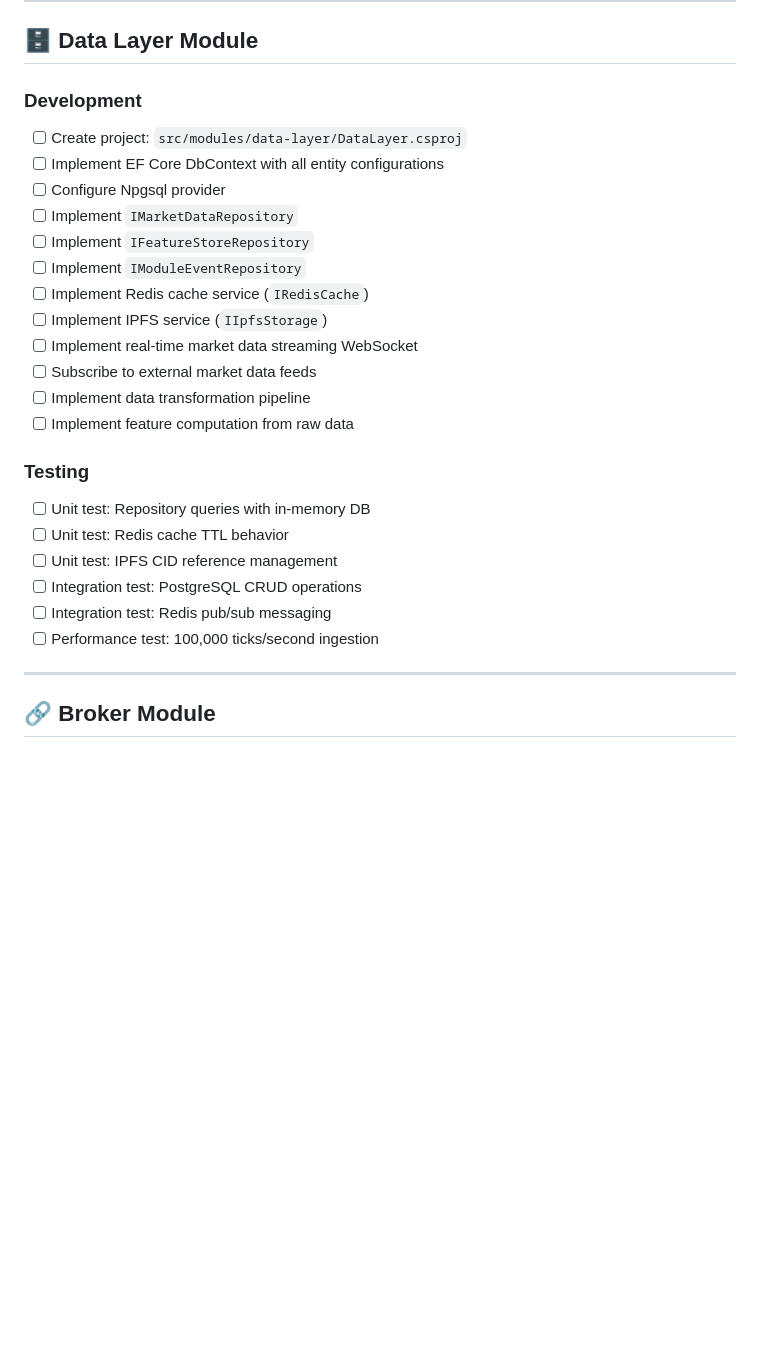
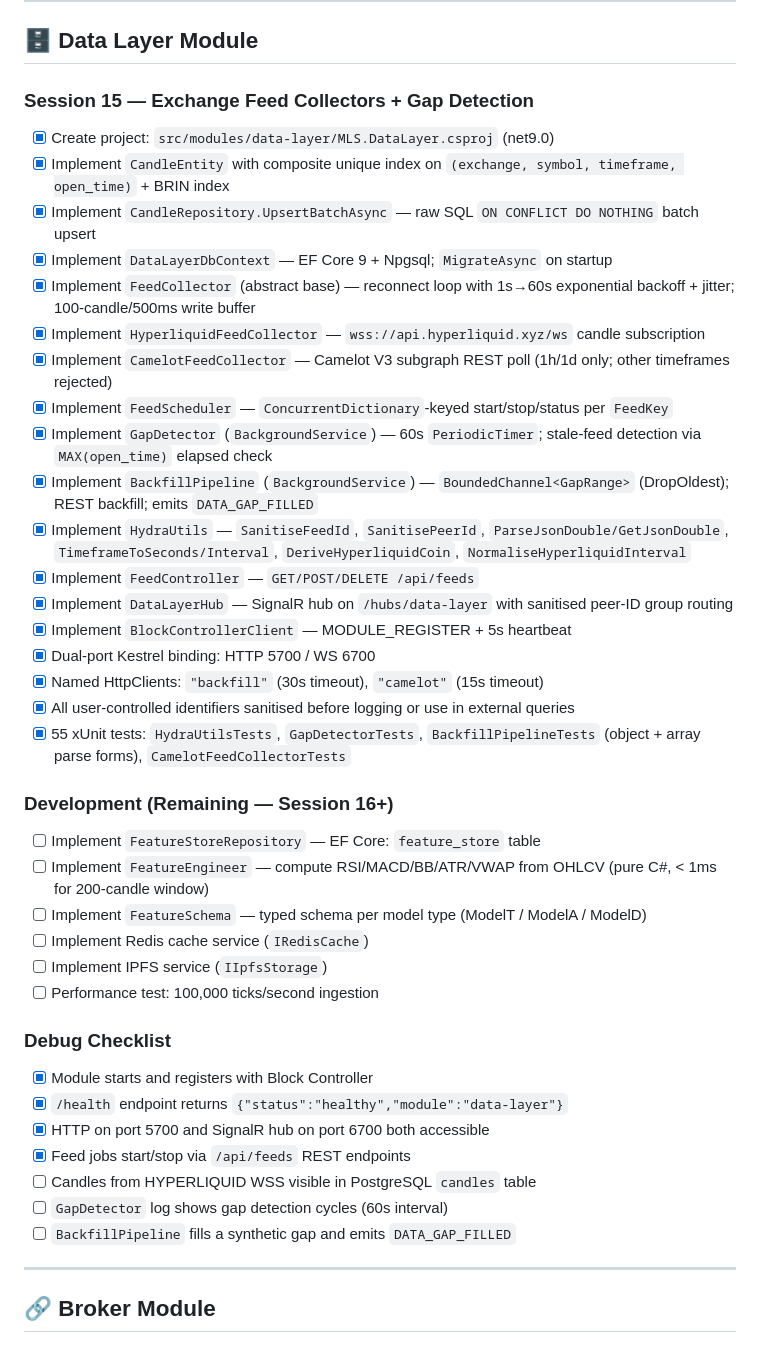
Before and after one commit to somat3k/configs-repo, a Markdown page: CHECKLIST.md, the part around one of its changes. Rendered like a GitHub page; blank space fills up the shorter version.

```diff
--- a/CHECKLIST.md
+++ b/CHECKLIST.md
@@ -276,27 +276,42 @@
 
 ## 🗄️ Data Layer Module
 
-### Development
-- [ ] Create project: `src/modules/data-layer/DataLayer.csproj`
-- [ ] Implement EF Core DbContext with all entity configurations
-- [ ] Configure Npgsql provider
-- [ ] Implement `IMarketDataRepository`
-- [ ] Implement `IFeatureStoreRepository`
-- [ ] Implement `IModuleEventRepository`
+### Session 15 — Exchange Feed Collectors + Gap Detection
+- [x] Create project: `src/modules/data-layer/MLS.DataLayer.csproj` (net9.0)
+- [x] Implement `CandleEntity` with composite unique index on `(exchange, symbol, timeframe, open_time)` + BRIN index
+- [x] Implement `CandleRepository.UpsertBatchAsync` — raw SQL `ON CONFLICT DO NOTHING` batch upsert
+- [x] Implement `DataLayerDbContext` — EF Core 9 + Npgsql; `MigrateAsync` on startup
+- [x] Implement `FeedCollector` (abstract base) — reconnect loop with 1s→60s exponential backoff + jitter; 100-candle/500ms write buffer
+- [x] Implement `HyperliquidFeedCollector` — `wss://api.hyperliquid.xyz/ws` candle subscription
+- [x] Implement `CamelotFeedCollector` — Camelot V3 subgraph REST poll (1h/1d only; other timeframes rejected)
+- [x] Implement `FeedScheduler` — `ConcurrentDictionary`-keyed start/stop/status per `FeedKey`
+- [x] Implement `GapDetector` (`BackgroundService`) — 60s `PeriodicTimer`; stale-feed detection via `MAX(open_time)` elapsed check
+- [x] Implement `BackfillPipeline` (`BackgroundService`) — `BoundedChannel<GapRange>` (DropOldest); REST backfill; emits `DATA_GAP_FILLED`
+- [x] Implement `HydraUtils` — `SanitiseFeedId`, `SanitisePeerId`, `ParseJsonDouble/GetJsonDouble`, `TimeframeToSeconds/Interval`, `DeriveHyperliquidCoin`, `NormaliseHyperliquidInterval`
+- [x] Implement `FeedController` — `GET/POST/DELETE /api/feeds`
+- [x] Implement `DataLayerHub` — SignalR hub on `/hubs/data-layer` with sanitised peer-ID group routing
+- [x] Implement `BlockControllerClient` — MODULE_REGISTER + 5s heartbeat
+- [x] Dual-port Kestrel binding: HTTP 5700 / WS 6700
+- [x] Named HttpClients: `"backfill"` (30s timeout), `"camelot"` (15s timeout)
+- [x] All user-controlled identifiers sanitised before logging or use in external queries
+- [x] 55 xUnit tests: `HydraUtilsTests`, `GapDetectorTests`, `BackfillPipelineTests` (object + array parse forms), `CamelotFeedCollectorTests`
+
+### Development (Remaining — Session 16+)
+- [ ] Implement `FeatureStoreRepository` — EF Core: `feature_store` table
+- [ ] Implement `FeatureEngineer` — compute RSI/MACD/BB/ATR/VWAP from OHLCV (pure C#, < 1ms for 200-candle window)
+- [ ] Implement `FeatureSchema` — typed schema per model type (ModelT / ModelA / ModelD)
 - [ ] Implement Redis cache service (`IRedisCache`)
 - [ ] Implement IPFS service (`IIpfsStorage`)
-- [ ] Implement real-time market data streaming WebSocket
-- [ ] Subscribe to external market data feeds
-- [ ] Implement data transformation pipeline
-- [ ] Implement feature computation from raw data
+- [ ] Performance test: 100,000 ticks/second ingestion
 
-### Testing
-- [ ] Unit test: Repository queries with in-memory DB
-- [ ] Unit test: Redis cache TTL behavior
-- [ ] Unit test: IPFS CID reference management
-- [ ] Integration test: PostgreSQL CRUD operations
-- [ ] Integration test: Redis pub/sub messaging
-- [ ] Performance test: 100,000 ticks/second ingestion
+### Debug Checklist
+- [x] Module starts and registers with Block Controller
+- [x] `/health` endpoint returns `{"status":"healthy","module":"data-layer"}`
+- [x] HTTP on port 5700 and SignalR hub on port 6700 both accessible
+- [x] Feed jobs start/stop via `/api/feeds` REST endpoints
+- [ ] Candles from HYPERLIQUID WSS visible in PostgreSQL `candles` table
+- [ ] `GapDetector` log shows gap detection cycles (60s interval)
+- [ ] `BackfillPipeline` fills a synthetic gap and emits `DATA_GAP_FILLED`
 
 ---
 
```
Also changed, not shown: other parts of CHECKLIST.md (+6 -3 lines), README.md (+3 -3 lines), docs/session-schedule.md (+34 -19 lines).
